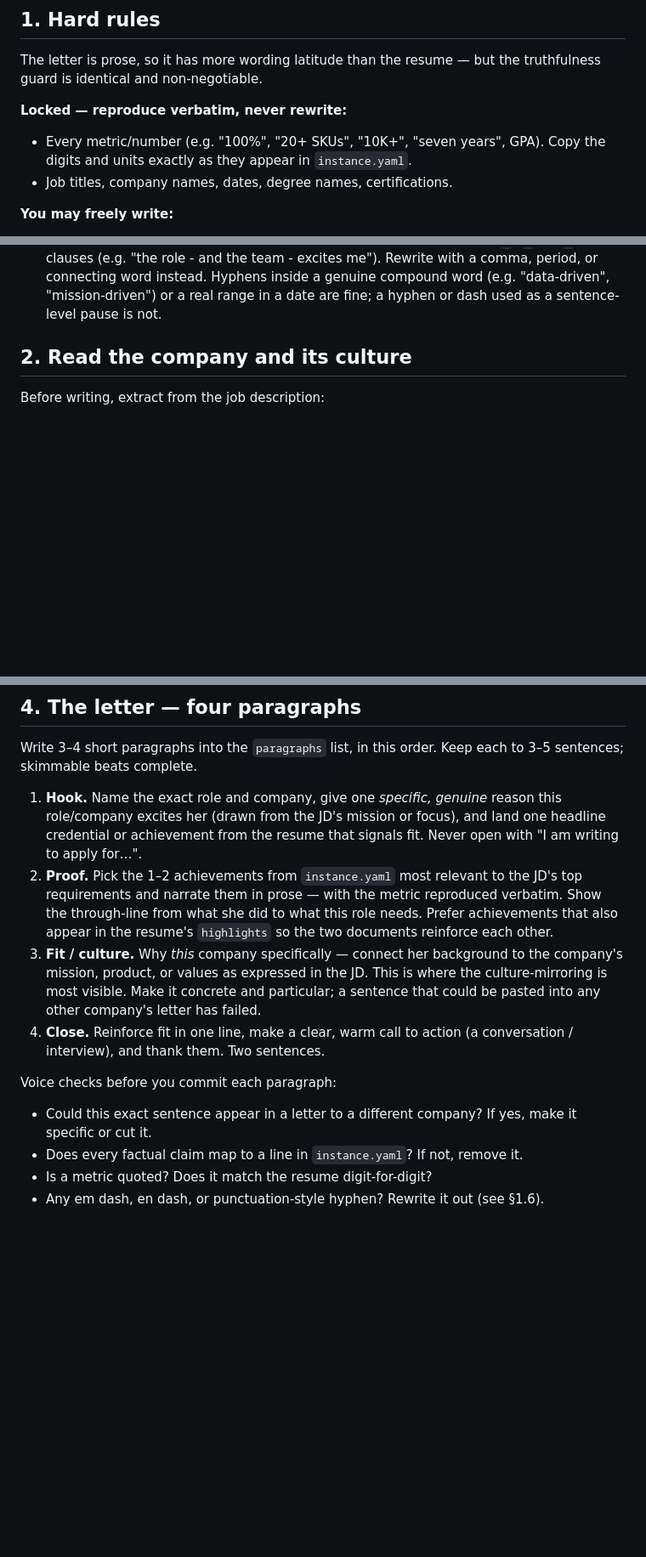
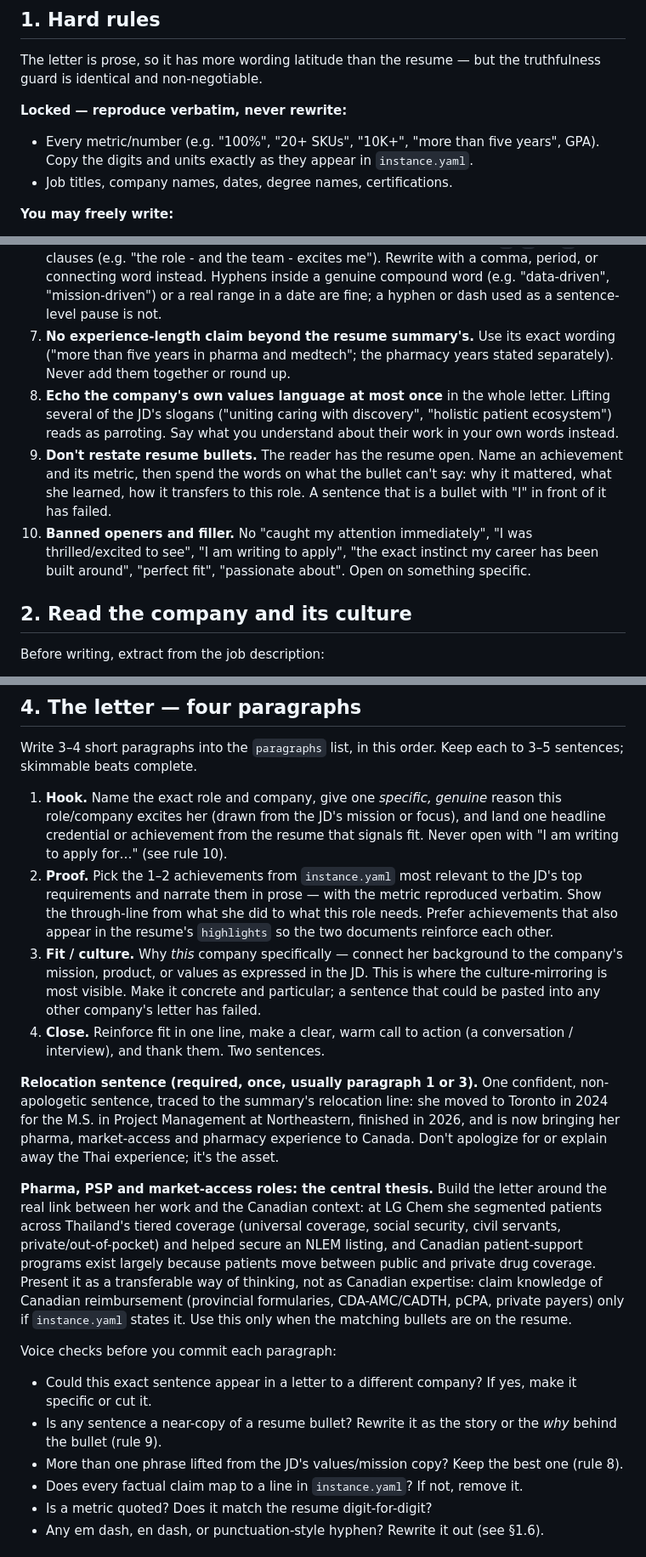
Before and after one commit to JJoopjip/ai-resume-generator, a Markdown page: prompts/tailor_cover_letter.md, 3 parts joined by grey strips. Shown at 85% size. Drawn GitHub-style; blank space fills up the shorter version.

Commit message:
Cover letter prompt: no parroting, no bullet restating, relocation line, PSP thesis
Adds rules from the Lilly PSP critique: echo company values language at most
once, tell the story behind bullets instead of restating them, one confident
relocation sentence, honest experience length, banned openers/filler, and a
Thailand-tiered-coverage to Canadian public/private thesis for pharma/PSP
roles without claiming Canadian reimbursement knowledge she hasn't confirmed.

Co-Authored-By: Claude Opus 5.5 <noreply@anthropic.com>

```diff
--- a/prompts/tailor_cover_letter.md
+++ b/prompts/tailor_cover_letter.md
@@ -23,7 +23,8 @@ The letter is prose, so it has more wording latitude than the resume — but the
 truthfulness guard is identical and non-negotiable.
 
 **Locked — reproduce verbatim, never rewrite:**
-- Every metric/number (e.g. "100%", "20+ SKUs", "10K+", "seven years", GPA).
+- Every metric/number (e.g. "100%", "20+ SKUs", "10K+", "more than five
+  years", GPA).
   Copy the digits and units exactly as they appear in `instance.yaml`.
 - Job titles, company names, dates, degree names, certifications.
 
@@ -52,6 +53,21 @@ truthfulness guard is identical and non-negotiable.
    with a comma, period, or connecting word instead. Hyphens inside a genuine
    compound word (e.g. "data-driven", "mission-driven") or a real range in a
    date are fine; a hyphen or dash used as a sentence-level pause is not.
+7. **No experience-length claim beyond the resume summary's.** Use its exact
+   wording ("more than five years in pharma and medtech"; the pharmacy years
+   stated separately). Never add them together or round up.
+8. **Echo the company's own values language at most once** in the whole
+   letter. Lifting several of the JD's slogans ("uniting caring with
+   discovery", "holistic patient ecosystem") reads as parroting. Say what you
+   understand about their work in your own words instead.
+9. **Don't restate resume bullets.** The reader has the resume open. Name an
+   achievement and its metric, then spend the words on what the bullet can't
+   say: why it mattered, what she learned, how it transfers to this role.
+   A sentence that is a bullet with "I" in front of it has failed.
+10. **Banned openers and filler.** No "caught my attention immediately", "I
+    was thrilled/excited to see", "I am writing to apply", "the exact
+    instinct my career has been built around", "perfect fit", "passionate
+    about". Open on something specific.
 
 ## 2. Read the company and its culture
 
@@ -89,7 +105,7 @@ to 3–5 sentences; skimmable beats complete.
 1. **Hook.** Name the exact role and company, give one *specific, genuine*
    reason this role/company excites her (drawn from the JD's mission or focus),
    and land one headline credential or achievement from the resume that signals
-   fit. Never open with "I am writing to apply for…".
+   fit. Never open with "I am writing to apply for…" (see rule 10).
 2. **Proof.** Pick the 1–2 achievements from `instance.yaml` most relevant to the
    JD's top requirements and narrate them in prose — with the metric reproduced
    verbatim. Show the through-line from what she did to what this role needs.
@@ -102,9 +118,31 @@ to 3–5 sentences; skimmable beats complete.
 4. **Close.** Reinforce fit in one line, make a clear, warm call to action (a
    conversation / interview), and thank them. Two sentences.
 
+**Relocation sentence (required, once, usually paragraph 1 or 3).** One
+confident, non-apologetic sentence, traced to the summary's relocation line:
+she moved to Toronto in 2024 for the M.S. in Project Management at
+Northeastern, finished in 2026, and is now bringing her pharma, market-access
+and pharmacy experience to Canada. Don't apologize for or explain away the
+Thai experience; it's the asset.
+
+**Pharma, PSP and market-access roles: the central thesis.** Build the
+letter around the real link between her work and the Canadian context: at LG
+Chem she segmented patients across Thailand's tiered coverage (universal
+coverage, social security, civil servants, private/out-of-pocket) and helped
+secure an NLEM listing, and Canadian patient-support programs exist largely
+because patients move between public and private drug coverage. Present it
+as a transferable way of thinking, not as Canadian expertise: claim
+knowledge of Canadian reimbursement (provincial formularies, CDA-AMC/CADTH,
+pCPA, private payers) only if `instance.yaml` states it. Use this only when
+the matching bullets are on the resume.
+
 Voice checks before you commit each paragraph:
 - Could this exact sentence appear in a letter to a different company? If yes,
   make it specific or cut it.
+- Is any sentence a near-copy of a resume bullet? Rewrite it as the story or
+  the *why* behind the bullet (rule 9).
+- More than one phrase lifted from the JD's values/mission copy? Keep the best
+  one (rule 8).
 - Does every factual claim map to a line in `instance.yaml`? If not, remove it.
 - Is a metric quoted? Does it match the resume digit-for-digit?
 - Any em dash, en dash, or punctuation-style hyphen? Rewrite it out (see §1.6).
```
Also changed, not shown: other parts of prompts/tailor_cover_letter.md (+1 -0 lines).
